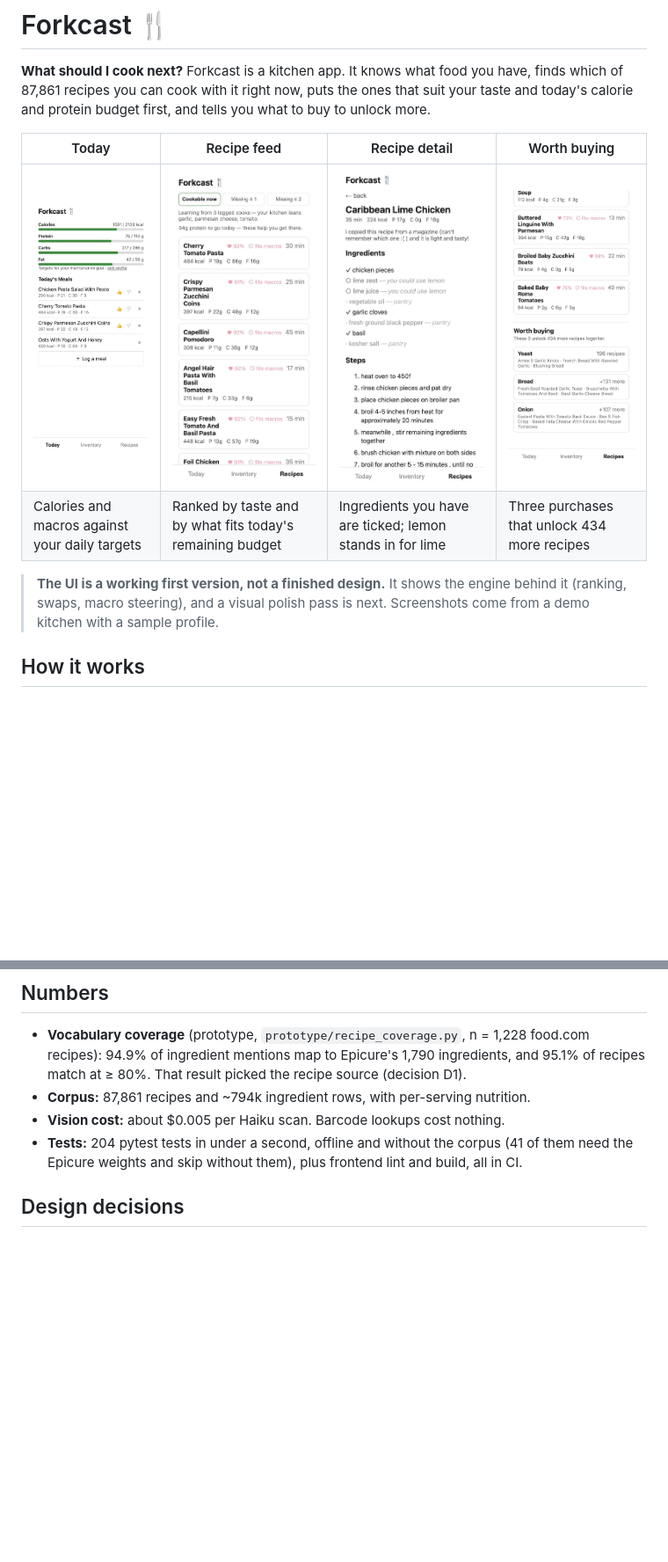
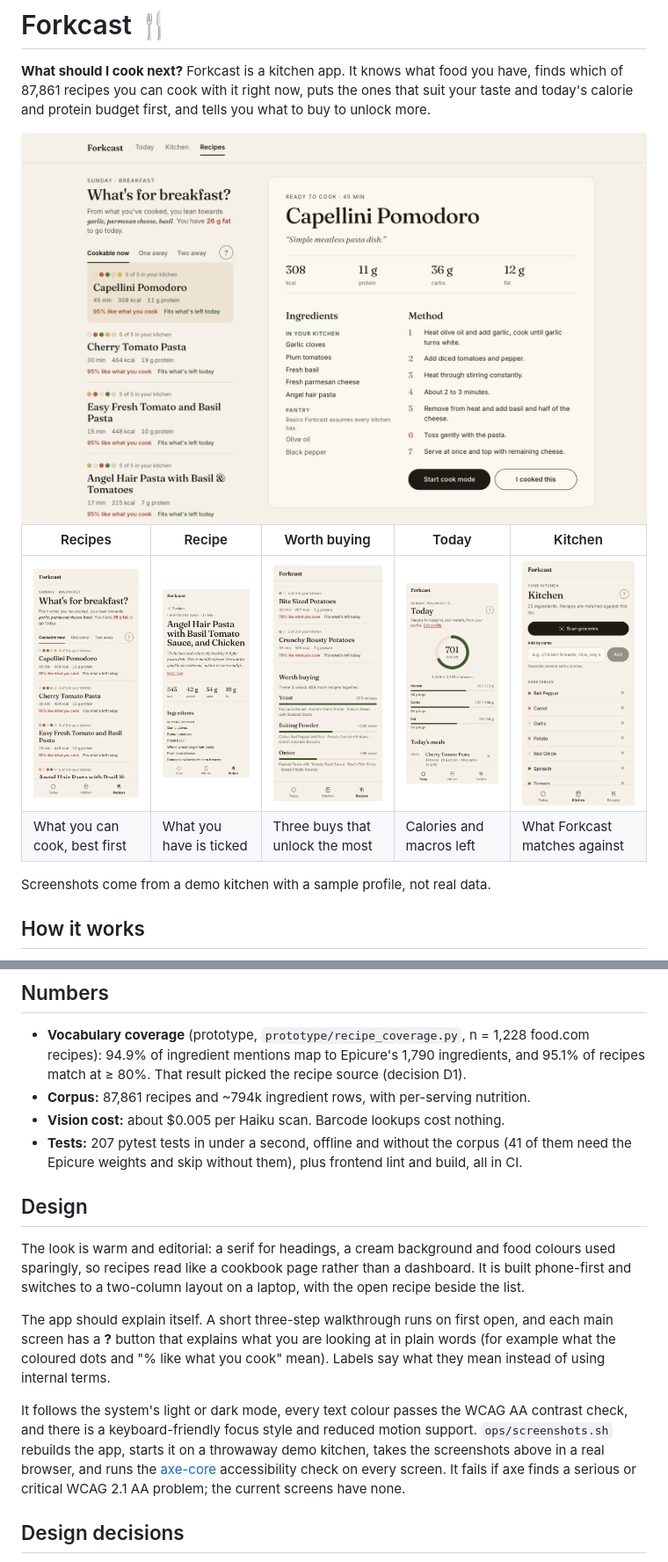
Before and after one commit to rocky2397/forkcast, a Markdown page: README.md, 2 parts joined by grey strips. Shown at 88% size. GitHub-like rendering; pictures changed too: docs/screenshots/desktop.jpg (added), docs/screenshots/kitchen.jpg (added), docs/screenshots/recipe.jpg; blank space fills up the shorter version.

```diff
--- a/README.md
+++ b/README.md
@@ -5,14 +5,14 @@ have, finds which of 87,861 recipes you can cook with it right now, puts the
 ones that suit your taste and today's calorie and protein budget first, and
 tells you what to buy to unlock more.
 
-| Today | Recipe feed | Recipe detail | Worth buying |
-|---|---|---|---|
-| <img src="docs/screenshots/today.jpg" width="200" alt="Today: calorie and macro progress against targets, with today's logged meals and their ratings"> | <img src="docs/screenshots/recipes.jpg" width="200" alt="Recipe feed: cookable recipes with taste match, a fits-macros badge and a protein-to-go hint"> | <img src="docs/screenshots/recipe.jpg" width="200" alt="Recipe detail: the recipe's own ingredient wording, ticked against the inventory, lemon suggested for the missing lime, staples shown as pantry"> | <img src="docs/screenshots/shopping.jpg" width="200" alt="Worth buying: yeast unlocks 196 recipes, then bread 131 more, then onion 107 more"> |
-| Calories and macros against your daily targets | Ranked by taste and by what fits today's remaining budget | Ingredients you have are ticked; lemon stands in for lime | Three purchases that unlock 434 more recipes |
+<img src="docs/screenshots/desktop.jpg" alt="Forkcast on a laptop: the recipe feed on the left with coloured ingredient dots and taste match, the open recipe on the right with its ingredients ticked against the kitchen">
 
-> **The UI is a working first version, not a finished design.** It shows the
-> engine behind it (ranking, swaps, macro steering), and a visual polish pass
-> is next. Screenshots come from a demo kitchen with a sample profile.
+| Recipes | Recipe | Worth buying | Today | Kitchen |
+|---|---|---|---|---|
+| <img src="docs/screenshots/recipes.jpg" width="160" alt="Recipe feed on a phone: tabs for cookable now, one away and two away; each recipe shows coloured dots for its main ingredients, how many you have, its taste match and whether it fits what's left today"> | <img src="docs/screenshots/recipe.jpg" width="160" alt="Recipe page: title, a three-line author's note with Read more, calories and macros, and the ingredients you already have"> | <img src="docs/screenshots/shopping.jpg" width="160" alt="Worth buying: yeast unlocks 255 recipes, then baking powder 140 more, then onion 99 more, each with example dishes"> | <img src="docs/screenshots/today.jpg" width="160" alt="Today: a ring with calories left, protein, carbs and fat bars with grams to go, and today's meals"> | <img src="docs/screenshots/kitchen.jpg" width="160" alt="Kitchen: a scan button, an add-by-name field and the ingredients grouped by kind"> |
+| What you can cook, best first | What you have is ticked | Three buys that unlock the most | Calories and macros left | What Forkcast matches against |
+
+Screenshots come from a demo kitchen with a sample profile, not real data.
 
 ## How it works
 
@@ -204,9 +204,29 @@ one was on hand.
 - **Corpus:** 87,861 recipes and ~794k ingredient rows, with per-serving
   nutrition.
 - **Vision cost:** about $0.005 per Haiku scan. Barcode lookups cost nothing.
-- **Tests:** 204 pytest tests in under a second, offline and without the corpus (41 of
+- **Tests:** 207 pytest tests in under a second, offline and without the corpus (41 of
   them need the Epicure weights and skip without them), plus frontend lint and
   build, all in CI.
+
+## Design
+
+The look is warm and editorial: a serif for headings, a cream background and
+food colours used sparingly, so recipes read like a cookbook page rather than a
+dashboard. It is built phone-first and switches to a two-column layout on a
+laptop, with the open recipe beside the list.
+
+The app should explain itself. A short three-step walkthrough runs on first
+open, and each main screen has a **?** button that explains what you are looking at
+in plain words (for example what the coloured dots and "% like what you cook"
+mean). Labels say what they mean instead of using internal terms.
+
+It follows the system's light or dark mode, every text colour passes the WCAG
+AA contrast check, and there is a keyboard-friendly focus style and reduced
+motion support. `ops/screenshots.sh` rebuilds the app, starts it on a throwaway
+demo kitchen, takes the screenshots above in a real browser, and runs the
+[axe-core](https://github.com/dequelabs/axe-core) accessibility check on every
+screen. It fails if axe finds a serious or critical WCAG 2.1 AA problem; the
+current screens have none.
 
 ## Design decisions
 
```
Also changed, not shown: 6 other files.
